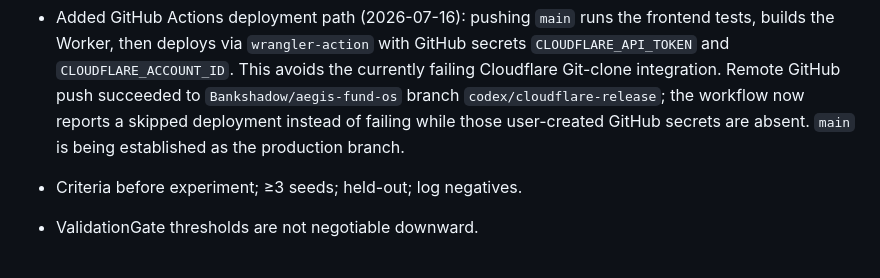
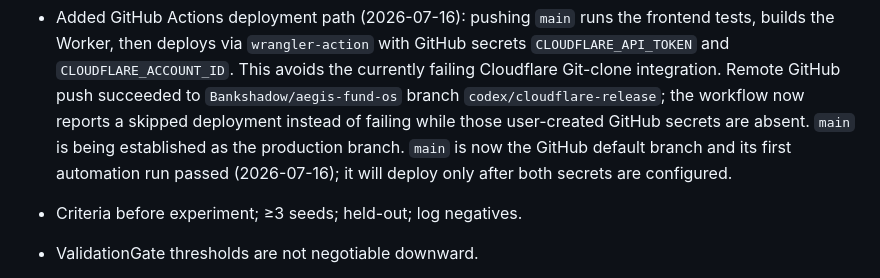
Before and after one commit to Bankshadow/aegis-fund-os, a Markdown page: STATE.md, the part around the change. GitHub-like rendering.

Commit message:
docs: record main automation readiness

```diff
--- a/STATE.md
+++ b/STATE.md
@@ -67,7 +67,9 @@
   succeeded to `Bankshadow/aegis-fund-os` branch `codex/cloudflare-release`;
   the workflow now reports a skipped deployment instead of failing while those
   user-created GitHub secrets are absent. `main` is being established as the
-  production branch.
+  production branch. `main` is now the GitHub default branch and its first
+  automation run passed (2026-07-16); it will deploy only after both secrets
+  are configured.
 
 - Criteria before experiment; ≥3 seeds; held-out; log negatives.
 - ValidationGate thresholds are not negotiable downward.
```
